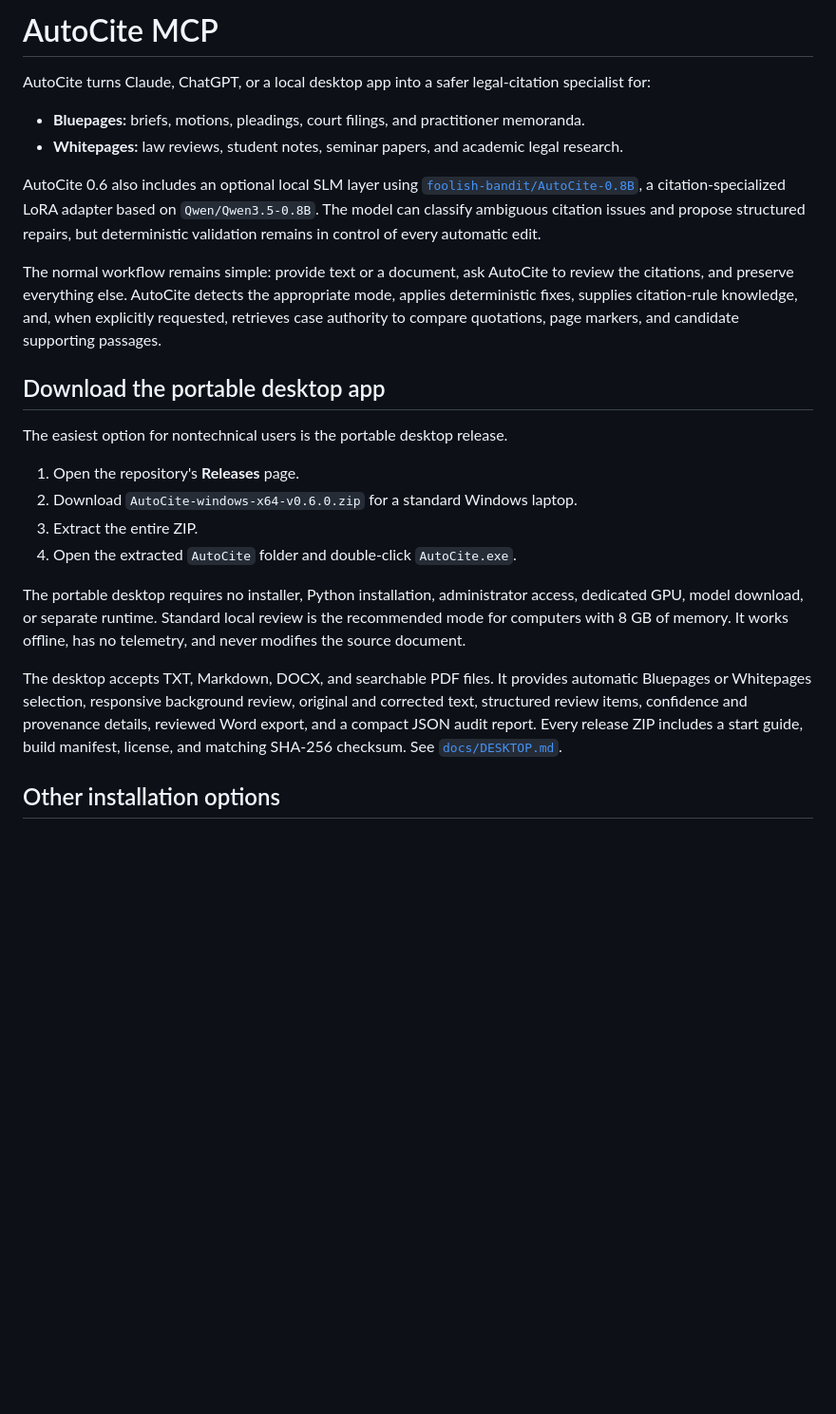
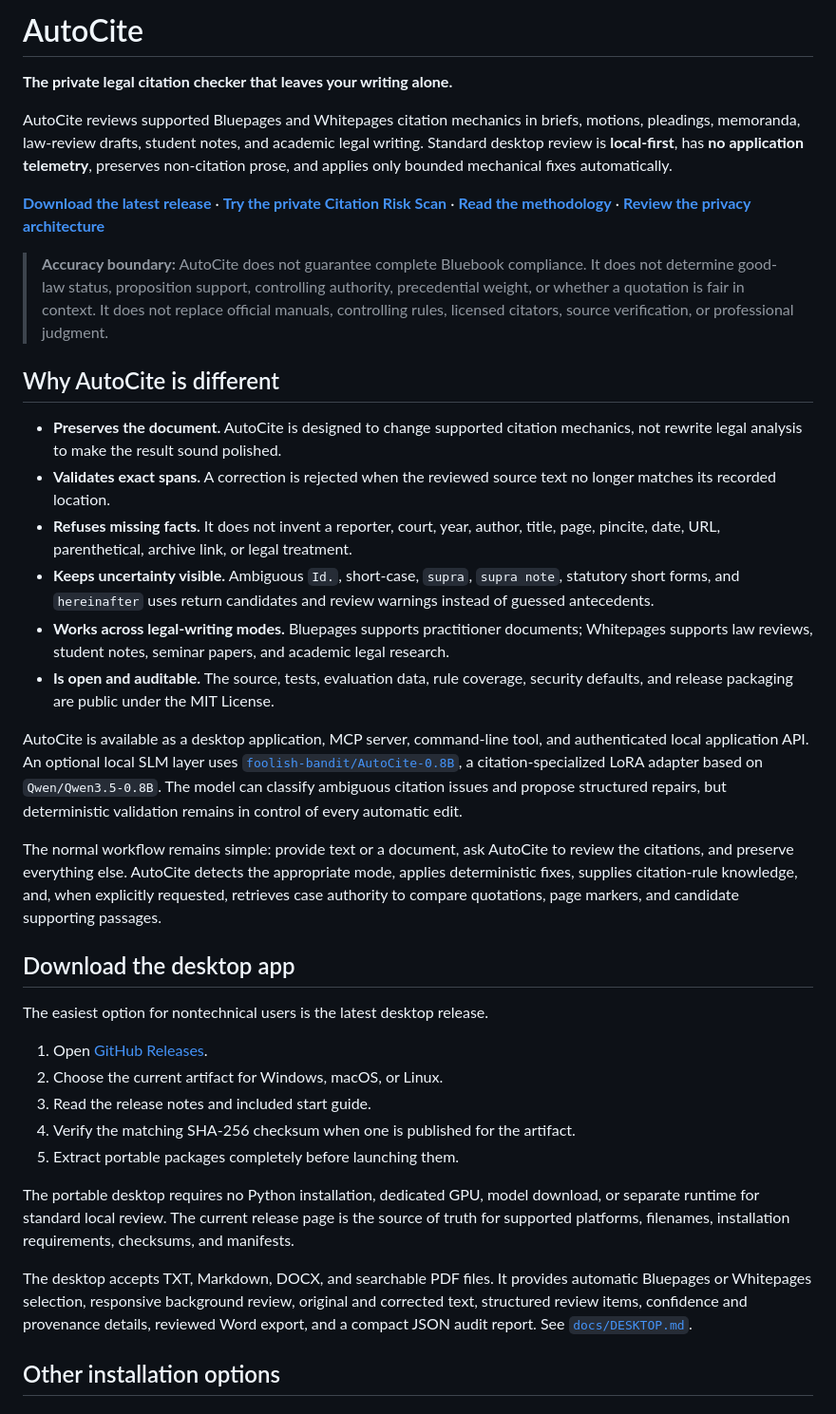
Before and after one commit to zgbrenner/autocite, a Markdown page: README.md, the part around the change. Shown at 95% size. Drawn GitHub-style; blank space fills up the shorter version.

Commit message:
docs: reposition AutoCite as the private legal citation checker

```diff
--- a/README.md
+++ b/README.md
@@ -1,26 +1,39 @@
-# AutoCite MCP
+# AutoCite
 
-AutoCite turns Claude, ChatGPT, or a local desktop app into a safer legal-citation specialist for:
+**The private legal citation checker that leaves your writing alone.**
 
-- **Bluepages:** briefs, motions, pleadings, court filings, and practitioner memoranda.
-- **Whitepages:** law reviews, student notes, seminar papers, and academic legal research.
+AutoCite reviews supported Bluepages and Whitepages citation mechanics in briefs, motions, pleadings, memoranda, law-review drafts, student notes, and academic legal writing. Standard desktop review is **local-first**, has **no application telemetry**, preserves non-citation prose, and applies only bounded mechanical fixes automatically.
 
-AutoCite 0.6 also includes an optional local SLM layer using [`foolish-bandit/AutoCite-0.8B`](https://huggingface.co/foolish-bandit/AutoCite-0.8B), a citation-specialized LoRA adapter based on `Qwen/Qwen3.5-0.8B`. The model can classify ambiguous citation issues and propose structured repairs, but deterministic validation remains in control of every automatic edit.
+[**Download the latest release**](https://github.com/zgbrenner/autocite/releases/latest) · [**Try the private Citation Risk Scan**](https://zgbrenner-autocite.pages.dev/citation-risk-scan/) · [**Read the methodology**](https://zgbrenner-autocite.pages.dev/methodology/) · [**Review the privacy architecture**](https://zgbrenner-autocite.pages.dev/privacy/)
+
+> **Accuracy boundary:** AutoCite does not guarantee complete Bluebook compliance. It does not determine good-law status, proposition support, controlling authority, precedential weight, or whether a quotation is fair in context. It does not replace official manuals, controlling rules, licensed citators, source verification, or professional judgment.
+
+## Why AutoCite is different
+
+- **Preserves the document.** AutoCite is designed to change supported citation mechanics, not rewrite legal analysis to make the result sound polished.
+- **Validates exact spans.** A correction is rejected when the reviewed source text no longer matches its recorded location.
+- **Refuses missing facts.** It does not invent a reporter, court, year, author, title, page, pincite, date, URL, parenthetical, archive link, or legal treatment.
+- **Keeps uncertainty visible.** Ambiguous `Id.`, short-case, `supra`, `supra note`, statutory short forms, and `hereinafter` uses return candidates and review warnings instead of guessed antecedents.
+- **Works across legal-writing modes.** Bluepages supports practitioner documents; Whitepages supports law reviews, student notes, seminar papers, and academic legal research.
+- **Is open and auditable.** The source, tests, evaluation data, rule coverage, security defaults, and release packaging are public under the MIT License.
+
+AutoCite is available as a desktop application, MCP server, command-line tool, and authenticated local application API. An optional local SLM layer uses [`foolish-bandit/AutoCite-0.8B`](https://huggingface.co/foolish-bandit/AutoCite-0.8B), a citation-specialized LoRA adapter based on `Qwen/Qwen3.5-0.8B`. The model can classify ambiguous citation issues and propose structured repairs, but deterministic validation remains in control of every automatic edit.
 
 The normal workflow remains simple: provide text or a document, ask AutoCite to review the citations, and preserve everything else. AutoCite detects the appropriate mode, applies deterministic fixes, supplies citation-rule knowledge, and, when explicitly requested, retrieves case authority to compare quotations, page markers, and candidate supporting passages.
 
-## Download the portable desktop app
+## Download the desktop app
 
-The easiest option for nontechnical users is the portable desktop release.
+The easiest option for nontechnical users is the latest desktop release.
 
-1. Open the repository's **Releases** page.
-2. Download `AutoCite-windows-x64-v0.6.0.zip` for a standard Windows laptop.
-3. Extract the entire ZIP.
-4. Open the extracted `AutoCite` folder and double-click `AutoCite.exe`.
+1. Open [GitHub Releases](https://github.com/zgbrenner/autocite/releases/latest).
+2. Choose the current artifact for Windows, macOS, or Linux.
+3. Read the release notes and included start guide.
+4. Verify the matching SHA-256 checksum when one is published for the artifact.
+5. Extract portable packages completely before launching them.
 
-The portable desktop requires no installer, Python installation, administrator access, dedicated GPU, model download, or separate runtime. Standard local review is the recommended mode for computers with 8 GB of memory. It works offline, has no telemetry, and never modifies the source document.
+The portable desktop requires no Python installation, dedicated GPU, model download, or separate runtime for standard local review. The current release page is the source of truth for supported platforms, filenames, installation requirements, checksums, and manifests.
 
-The desktop accepts TXT, Markdown, DOCX, and searchable PDF files. It provides automatic Bluepages or Whitepages selection, responsive background review, original and corrected text, structured review items, confidence and provenance details, reviewed Word export, and a compact JSON audit report. Every release ZIP includes a start guide, build manifest, license, and matching SHA-256 checksum. See [`docs/DESKTOP.md`](docs/DESKTOP.md).
+The desktop accepts TXT, Markdown, DOCX, and searchable PDF files. It provides automatic Bluepages or Whitepages selection, responsive background review, original and corrected text, structured review items, confidence and provenance details, reviewed Word export, and a compact JSON audit report. See [`docs/DESKTOP.md`](docs/DESKTOP.md).
 
 ## Other installation options
 
```
